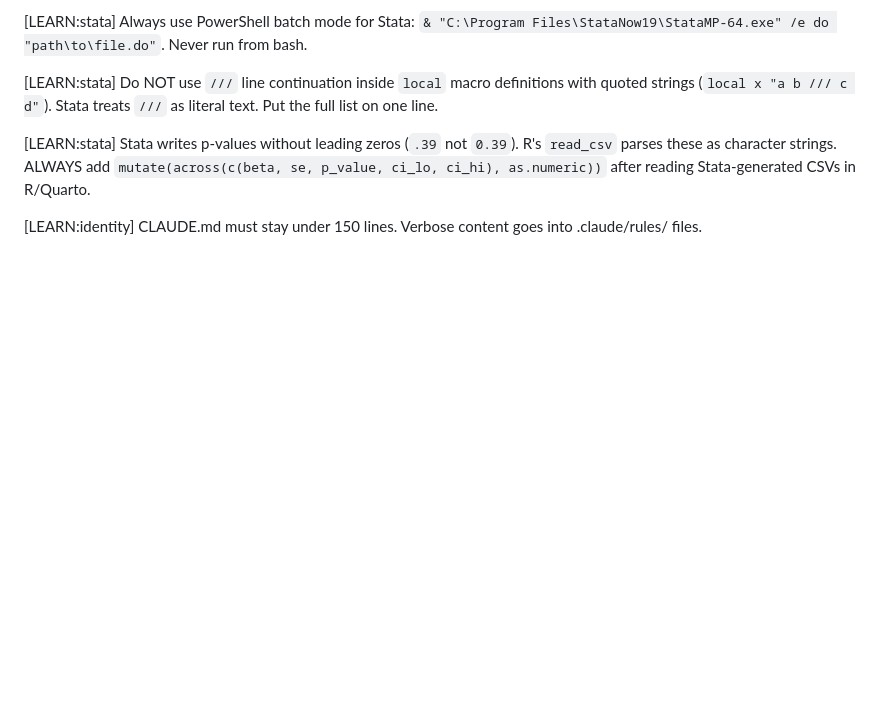
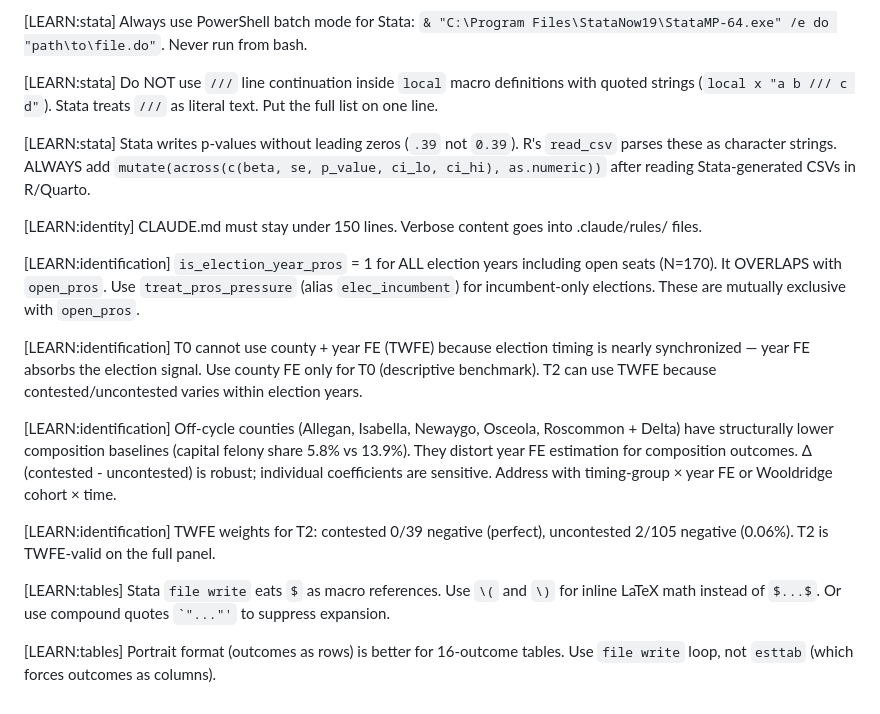
Before and after one commit to naj2r/JuryTrial_Redux, a Markdown page: MEMORY.md, the part around the change. Rendered like a GitHub page; blank space fills up the shorter version.

Commit message:
Update MEMORY.md with identification and timing learnings
New LEARN entries:
- is_election_year_pros overlaps with open_pros (use elec_incumbent)
- T0 cannot use TWFE (county FE only for benchmark)
- Off-cycle counties distort year FE for composition outcomes
- T2 TWFE weights clean (0/39 negative for contested)
- Stata file write eats $ signs (use \( \) for LaTeX)
- Portrait format better for 16-outcome tables

Co-Authored-By: Claude Opus 4.6 (1M context) <noreply@anthropic.com>

```diff
--- a/MEMORY.md
+++ b/MEMORY.md
@@ -94,3 +94,15 @@ When a mistake is corrected, append a `[LEARN:category]` entry below.
 [LEARN:stata] Stata writes p-values without leading zeros (`.39` not `0.39`). R's `read_csv` parses these as character strings. ALWAYS add `mutate(across(c(beta, se, p_value, ci_lo, ci_hi), as.numeric))` after reading Stata-generated CSVs in R/Quarto.
 
 [LEARN:identity] CLAUDE.md must stay under 150 lines. Verbose content goes into .claude/rules/ files.
+
+[LEARN:identification] `is_election_year_pros` = 1 for ALL election years including open seats (N=170). It OVERLAPS with `open_pros`. Use `treat_pros_pressure` (alias `elec_incumbent`) for incumbent-only elections. These are mutually exclusive with `open_pros`.
+
+[LEARN:identification] T0 cannot use county + year FE (TWFE) because election timing is nearly synchronized — year FE absorbs the election signal. Use county FE only for T0 (descriptive benchmark). T2 can use TWFE because contested/uncontested varies within election years.
+
+[LEARN:identification] Off-cycle counties (Allegan, Isabella, Newaygo, Osceola, Roscommon + Delta) have structurally lower composition baselines (capital felony share 5.8% vs 13.9%). They distort year FE estimation for composition outcomes. Δ (contested - uncontested) is robust; individual coefficients are sensitive. Address with timing-group × year FE or Wooldridge cohort × time.
+
+[LEARN:identification] TWFE weights for T2: contested 0/39 negative (perfect), uncontested 2/105 negative (0.06%). T2 is TWFE-valid on the full panel.
+
+[LEARN:tables] Stata `file write` eats `$` as macro references. Use `\(` and `\)` for inline LaTeX math instead of `$...$`. Or use compound quotes `` `"..."' `` to suppress expansion.
+
+[LEARN:tables] Portrait format (outcomes as rows) is better for 16-outcome tables. Use `file write` loop, not `esttab` (which forces outcomes as columns).
```
